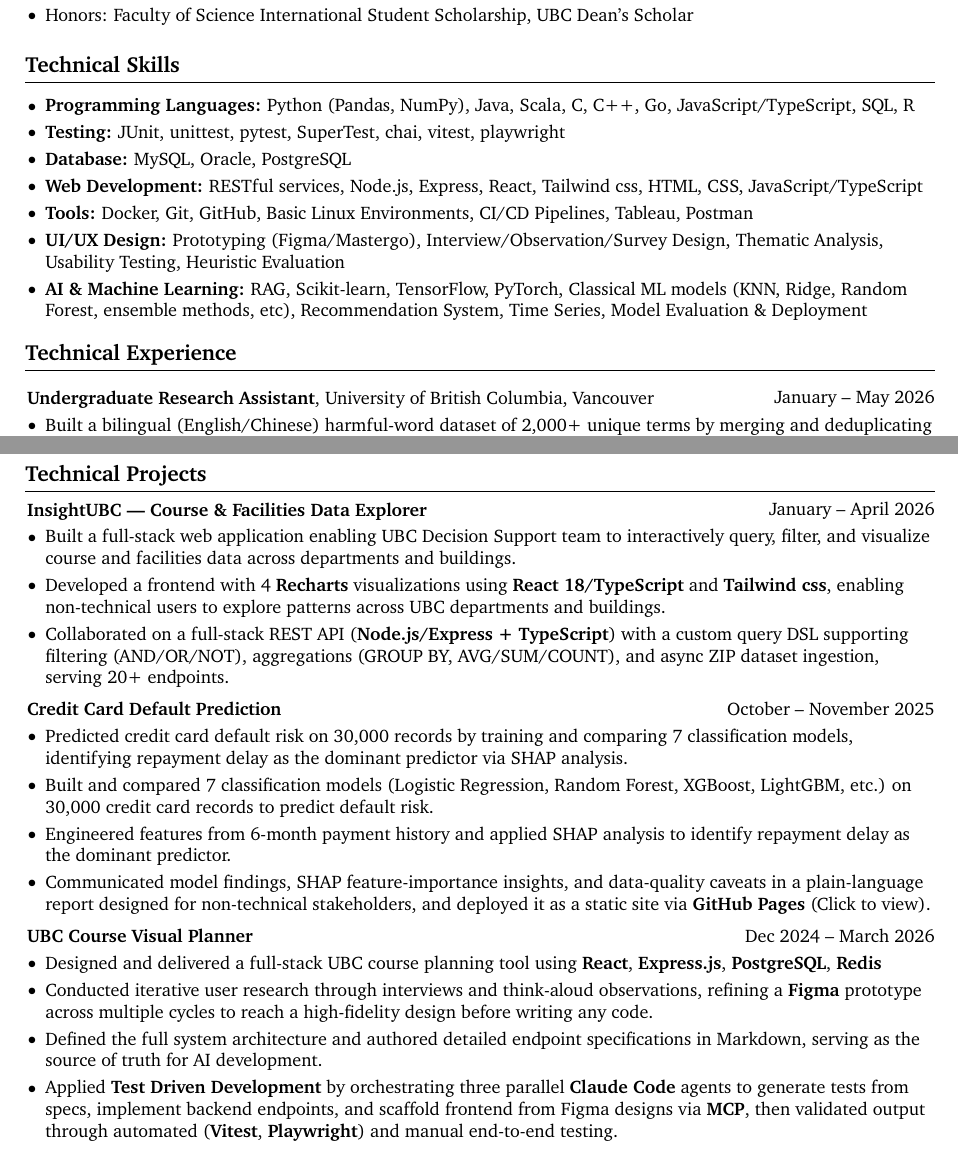
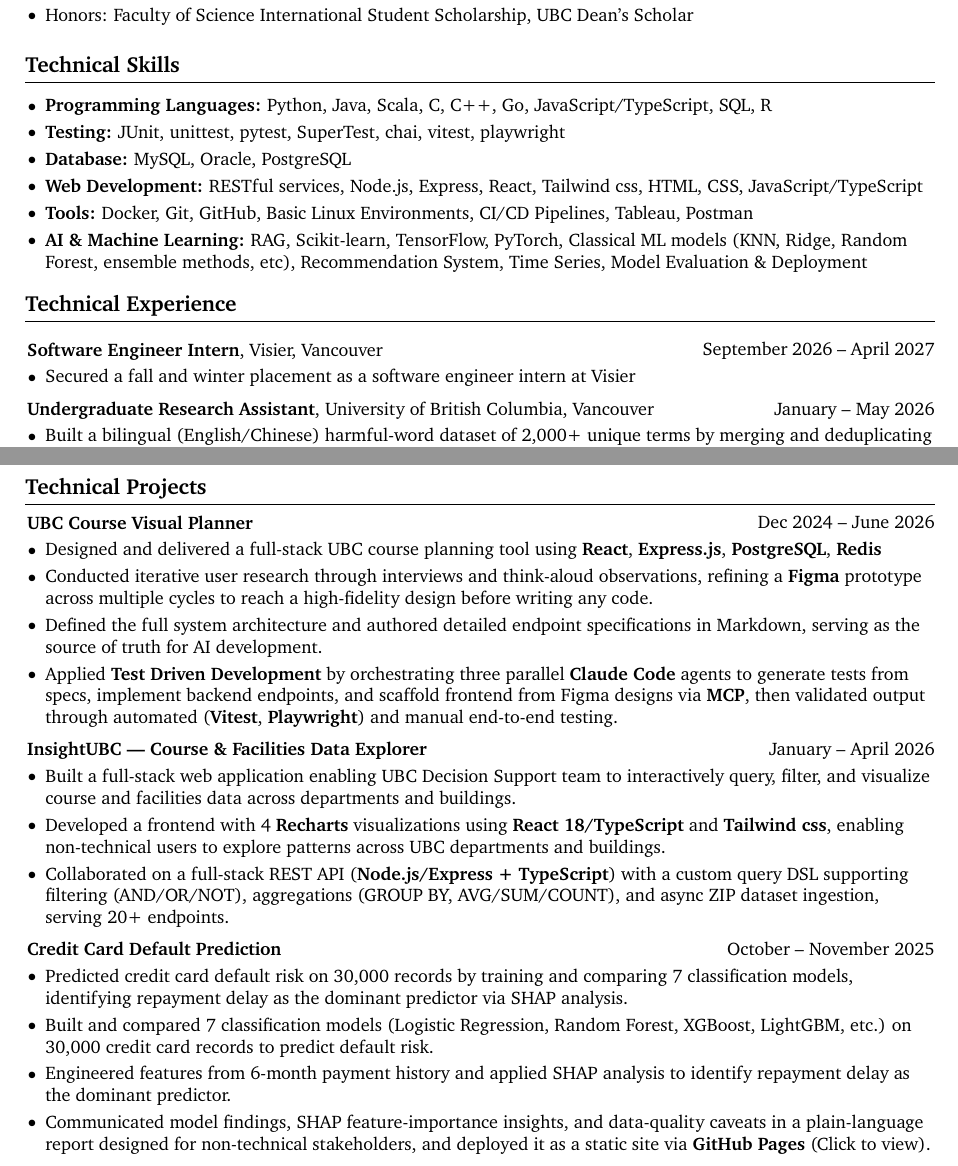
Before and after one commit to DavidHua04/davidhua04.github.io, a LaTeX CV (resume_EN/resume.tex): two parts of pages 1 and 2 of 2, joined at a grey line, cut so that both start at the same text. Compiled offline with pdfLaTeX.

Commit message:
Added visier

```diff
--- a/resume_EN/resume.tex
+++ b/resume_EN/resume.tex
@@ -189,15 +189,15 @@
     \vspace{0.10 cm}
     \begin{onecolentry}
         \begin{highlights}
-            \item \textbf{Programming Languages:} Python (Pandas, NumPy), Java, Scala, C, C++, Go, JavaScript/TypeScript, SQL, R
+            \item \textbf{Programming Languages:} Python, Java, Scala, C, C++, Go, JavaScript/TypeScript, SQL, R
             \item \textbf{Testing:} JUnit, unittest, pytest, SuperTest, chai, vitest, playwright
             \item \textbf{Database:} MySQL, Oracle, PostgreSQL
             \item \textbf{Web Development:} RESTful services, Node.js, Express, React, Tailwind css, HTML, CSS, JavaScript/TypeScript
             \item \textbf{Tools:} Docker, Git, GitHub, Basic Linux Environments, CI/CD Pipelines, Tableau, Postman
-            \item \textbf{UI/UX Design:} Prototyping (Figma/Mastergo), Interview/Observation/Survey Design, Thematic Analysis, Usability Testing, Heuristic Evaluation
             \item \textbf{AI \& Machine Learning:} RAG, Scikit-learn, TensorFlow, PyTorch,
             Classical ML models (KNN, Ridge, Random Forest, ensemble methods, etc), Recommendation System,
             Time Series, Model Evaluation \& Deployment
+            % \item \textbf{UI/UX Design:} Prototyping (Figma/Mastergo), Interview/Observation/Survey Design, Thematic Analysis, Usability Testing, Heuristic Evaluation
         \end{highlights}
     \end{onecolentry}
 
@@ -205,18 +205,18 @@
 
     \section{Technical Experience}
 
-    % \vspace{0.20 cm}
+    \vspace{0.20 cm}
 
-    % \begin{twocolentry}{January -- May 2026}
-    %     \textbf{Software Engineer Intern}, Visier, Vancouver
-    % \end{twocolentry}
+    \begin{twocolentry}{September 2026 -- April 2027}
+        \textbf{Software Engineer Intern}, Visier, Vancouver
+    \end{twocolentry}
 
-    % \vspace{0.10 cm}
-    % \begin{onecolentry}
-    %     \begin{highlights}
-    %         \item Nothing right now
-    %     \end{highlights}
-    % \end{onecolentry}
+    \vspace{0.10 cm}
+    \begin{onecolentry}
+        \begin{highlights}
+            \item Secured a fall and winter placement as a software engineer intern at Visier
+        \end{highlights}
+    \end{onecolentry}
 
     \vspace{0.20 cm}
 
@@ -297,6 +297,25 @@
 
     % \vspace{0.2 cm}
 
+    \begin{twocolentry}{Dec 2024 -- June 2026}
+        \href{https://github.com/DavidHua04/UBC-Courses-Visualization}{\textbf{UBC Course Visual Planner}}
+    \end{twocolentry}
+
+    \vspace{0.10 cm}
+    \begin{onecolentry}
+        \begin{highlights}
+            \item Designed and delivered a full-stack UBC course planning tool using \textbf{React}, \textbf{Express.js}, \textbf{PostgreSQL}, \textbf{Redis}
+            \item Conducted iterative user research through interviews and think-aloud observations,
+            refining a \textbf{Figma} prototype across multiple cycles to reach a high-fidelity design before writing any code.
+            \item Defined the full system architecture and authored detailed endpoint specifications in Markdown, serving as the source of truth for AI development.
+            \item Applied \textbf{Test Driven Development} by orchestrating three parallel \textbf{Claude Code} agents to generate tests from specs,
+            implement backend endpoints, and scaffold frontend from Figma designs via \textbf{MCP},
+            then validated output through automated (\textbf{Vitest}, \textbf{Playwright}) and manual end-to-end testing.
+        \end{highlights}
+    \end{onecolentry}
+
+    \vspace{0.2 cm}
+
     \begin{twocolentry}{January -- April 2026}
         \textbf{InsightUBC — Course \& Facilities Data Explorer}
     \end{twocolentry}
@@ -332,25 +351,6 @@
         \end{highlights}
     \end{onecolentry}
 
-    \vspace{0.2 cm}
-
-    \begin{twocolentry}{Dec 2024 -- March 2026}
-        \href{https://github.com/DavidHua04/UBC-Courses-Visualization}{\textbf{UBC Course Visual Planner}}
-    \end{twocolentry}
-
-    \vspace{0.10 cm}
-    \begin{onecolentry}
-        \begin{highlights}
-            \item Designed and delivered a full-stack UBC course planning tool using \textbf{React}, \textbf{Express.js}, \textbf{PostgreSQL}, \textbf{Redis}
-            \item Conducted iterative user research through interviews and think-aloud observations,
-            refining a \textbf{Figma} prototype across multiple cycles to reach a high-fidelity design before writing any code.
-            \item Defined the full system architecture and authored detailed endpoint specifications in Markdown, serving as the source of truth for AI development.
-            \item Applied \textbf{Test Driven Development} by orchestrating three parallel \textbf{Claude Code} agents to generate tests from specs,
-            implement backend endpoints, and scaffold frontend from Figma designs via \textbf{MCP},
-            then validated output through automated (\textbf{Vitest}, \textbf{Playwright}) and manual end-to-end testing.
-        \end{highlights}
-    \end{onecolentry}
-
     \section{Other Experience}
 
     \begin{twocolentry}{January -- July 2026}
```
Also changed, not shown: resume_EN/resume.pdf.
